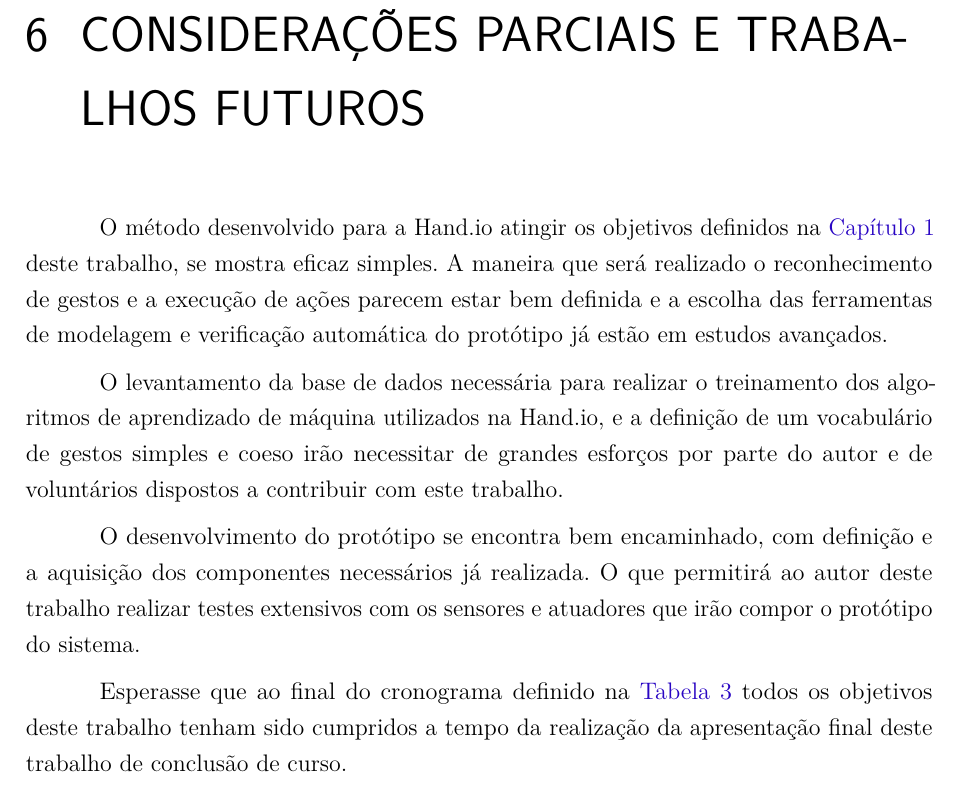
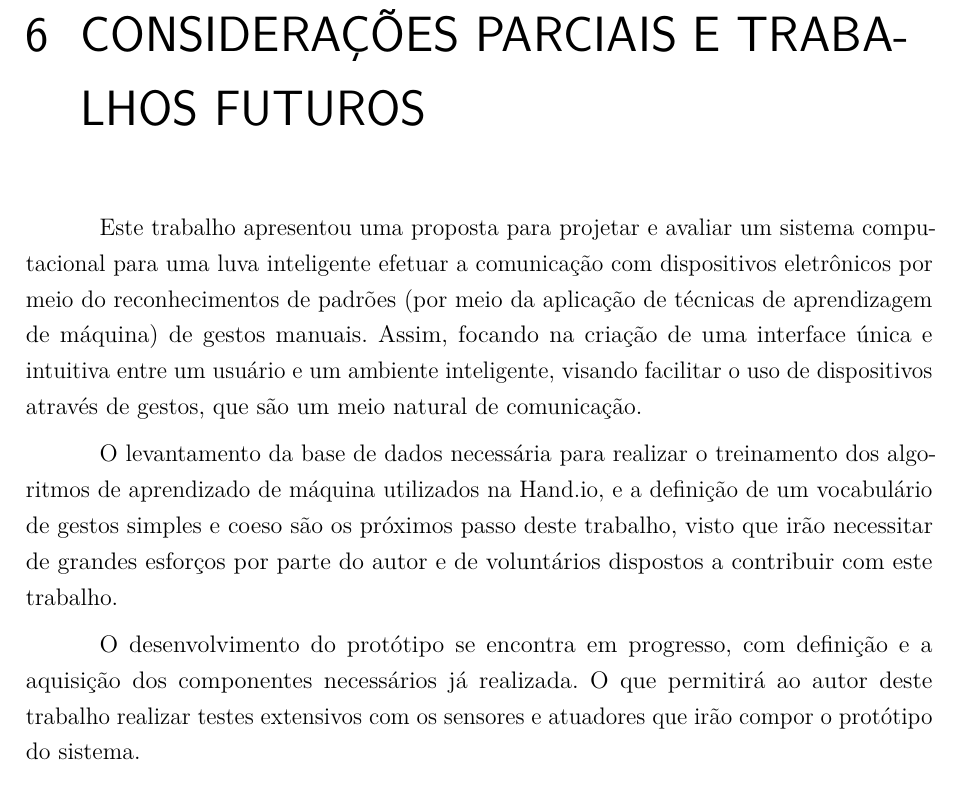
Before and after one commit to JohnPinto/TCC-JohnPinto, a LaTeX thesis (main.tex, which reads sections/consideracoes_parciais_e_trabalhos_futuros.tex): part of page 42 of 47, cut so that both start at the same text. Compiled offline with pdfLaTeX.

Commit message:
Minor changes on Chap 6
Signed-off-by: Herbert Rocha <herberthb12@gmail.com>

```diff
--- a/sections/consideracoes_parciais_e_trabalhos_futuros.tex
+++ b/sections/consideracoes_parciais_e_trabalhos_futuros.tex
@@ -1,9 +1,12 @@
 \label{chapter:consi}
 
-O método desenvolvido para a Hand.io atingir os objetivos definidos na \autoref{chapter:intro} deste trabalho, se mostra eficaz simples. A maneira que será realizado o reconhecimento de gestos e a execução de ações parecem estar bem definida e a escolha das ferramentas de modelagem e verificação automática do protótipo já estão em estudos avançados.
+Este trabalho apresentou uma proposta para projetar e avaliar um sistema computacional para uma luva inteligente efetuar a comunicação com dispositivos eletrônicos por meio do reconhecimentos de padrões (por meio da aplicação de técnicas de aprendizagem de máquina) de gestos manuais.
+% , utilizando métodos e técnicas no processo de codificação e prototipação deste dado sistema, visando garantir os requisitos de previsibilidade; confiabilidade; e baixo custo.
+Assim, focando na criação de uma interface única e intuitiva entre um usuário e um ambiente inteligente, visando facilitar o uso de dispositivos através de gestos, que são um meio natural de comunicação.
+% O método desenvolvido para a Hand.io atingir os objetivos definidos na \autoref{chapter:intro} deste trabalho, se mostra eficaz simples. A maneira que será realizado o reconhecimento de gestos e a execução de ações parecem estar bem definida e a escolha das ferramentas de modelagem e verificação automática do protótipo já estão em estudos avançados.
 
-O levantamento da base de dados necessária para realizar o treinamento dos algoritmos de aprendizado de máquina utilizados na Hand.io, e a definição de um vocabulário de gestos simples e coeso irão necessitar de grandes esforços por parte do autor e de voluntários dispostos a contribuir com este trabalho.
+O levantamento da base de dados necessária para realizar o treinamento dos algoritmos de aprendizado de máquina utilizados na Hand.io, e a definição de um vocabulário de gestos simples e coeso são os próximos passo deste trabalho, visto que irão necessitar de grandes esforços por parte do autor e de voluntários dispostos a contribuir com este trabalho.
 
-O desenvolvimento do protótipo se encontra bem encaminhado, com definição e a aquisição dos componentes necessários já realizada. O que permitirá ao autor deste trabalho realizar testes extensivos com os sensores e atuadores que irão compor o protótipo do sistema.
+O desenvolvimento do protótipo se encontra em progresso, com definição e a aquisição dos componentes necessários já realizada. O que permitirá ao autor deste trabalho realizar testes extensivos com os sensores e atuadores que irão compor o protótipo do sistema.
 
-Esperasse que ao final do cronograma definido na \autoref{tab:cronograma} todos os objetivos deste trabalho tenham sido cumpridos a tempo da realização da apresentação final deste trabalho de conclusão de curso.
+% Esperasse que ao final do cronograma definido na \autoref{tab:cronograma} todos os objetivos deste trabalho tenham sido cumpridos a tempo da realização da apresentação final deste trabalho de conclusão de curso.
```
